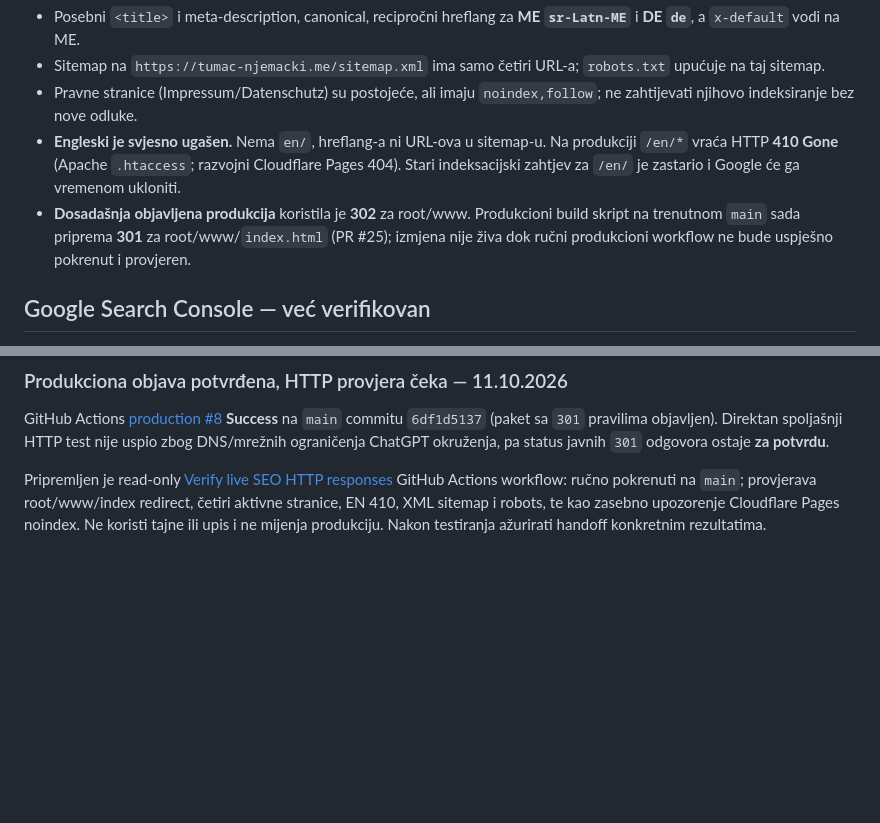
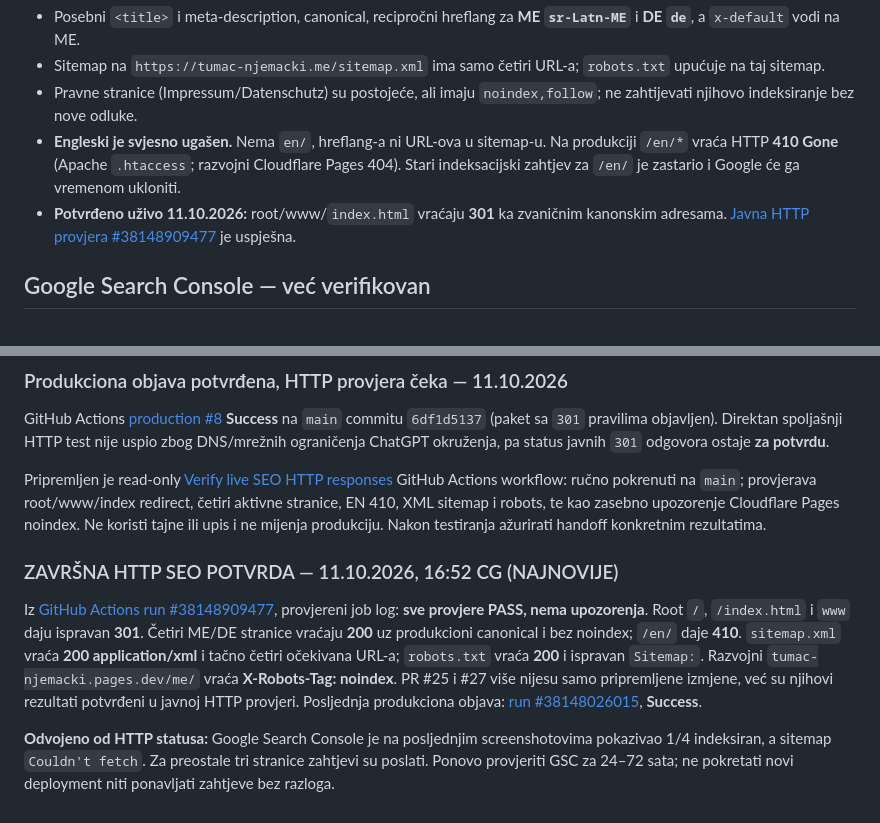
Before and after one commit to emiretfde/tumac-njemacki, a Markdown page: SEO_SETUP.md, 2 parts joined by grey strips. Rendered like a GitHub page; blank space fills up the shorter version.

Commit message:
Docs: record verified public 301/200/410/sitemap/Cloudflare noindex HTTP results

```diff
--- a/SEO_SETUP.md
+++ b/SEO_SETUP.md
@@ -20,7 +20,7 @@
 - Sitemap na `https://tumac-njemacki.me/sitemap.xml` ima samo četiri URL-a; `robots.txt` upućuje na taj sitemap.
 - Pravne stranice (Impressum/Datenschutz) su postojeće, ali imaju `noindex,follow`; ne zahtijevati njihovo indeksiranje bez nove odluke.
 - **Engleski je svjesno ugašen.** Nema `en/`, hreflang-a ni URL-ova u sitemap-u. Na produkciji `/en/*` vraća HTTP **410 Gone** (Apache `.htaccess`; razvojni Cloudflare Pages 404). Stari indeksacijski zahtjev za `/en/` je zastario i Google će ga vremenom ukloniti.
-- **Dosadašnja objavljena produkcija** koristila je **302** za root/www. Produkcioni build skript na trenutnom `main` sada priprema **301** za root/www/`index.html` (PR #25); izmjena nije živa dok ručni produkcioni workflow ne bude uspješno pokrenut i provjeren.
+- **Potvrđeno uživo 11.10.2026:** root/www/`index.html` vraćaju **301** ka zvaničnim kanonskim adresama. [Javna HTTP provjera #38148909477](https://github.com/emiretfde/tumac-njemacki/actions/runs/38148909477) je uspješna.
 
 ## Google Search Console — već verifikovan
 
@@ -92,3 +92,10 @@ Emir navodi da Sead, prema njegovom saznanju, **nema stalnu kancelariju**. Zato
 GitHub Actions [production #8](https://github.com/emiretfde/tumac-njemacki/actions/runs/38148026015) **Success** na `main` commitu `6df1d5137` (paket sa `301` pravilima objavljen). Direktan spoljašnji HTTP test nije uspio zbog DNS/mrežnih ograničenja ChatGPT okruženja, pa status javnih `301` odgovora ostaje **za potvrdu**.
 
 Pripremljen je read-only [Verify live SEO HTTP responses](https://github.com/emiretfde/tumac-njemacki/actions/workflows/verify-live-seo.yml) GitHub Actions workflow: ručno pokrenuti na `main`; provjerava root/www/index redirect, četiri aktivne stranice, EN 410, XML sitemap i robots, te kao zasebno upozorenje Cloudflare Pages noindex. Ne koristi tajne ili upis i ne mijenja produkciju. Nakon testiranja ažurirati handoff konkretnim rezultatima.
+
+
+### ZAVRŠNA HTTP SEO POTVRDA — 11.10.2026, 16:52 CG (NAJNOVIJE)
+
+Iz [GitHub Actions run #38148909477](https://github.com/emiretfde/tumac-njemacki/actions/runs/38148909477), provjereni job log: **sve provjere PASS, nema upozorenja**. Root `/`, `/index.html` i `www` daju ispravan **301**. Četiri ME/DE stranice vraćaju **200** uz produkcioni canonical i bez noindex; `/en/` daje **410**. `sitemap.xml` vraća **200 application/xml** i tačno četiri očekivana URL-a; `robots.txt` vraća **200** i ispravan `Sitemap:`. Razvojni `tumac-njemacki.pages.dev/me/` vraća **X-Robots-Tag: noindex**. PR #25 i #27 više nijesu samo pripremljene izmjene, već su njihovi rezultati potvrđeni u javnoj HTTP provjeri. Posljednja produkciona objava: [run #38148026015](https://github.com/emiretfde/tumac-njemacki/actions/runs/38148026015), **Success**.
+
+**Odvojeno od HTTP statusa:** Google Search Console je na posljednjim screenshotovima pokazivao 1/4 indeksiran, a sitemap `Couldn't fetch`. Za preostale tri stranice zahtjevi su poslati. Ponovo provjeriti GSC za 24–72 sata; ne pokretati novi deployment niti ponavljati zahtjeve bez razloga.
```
